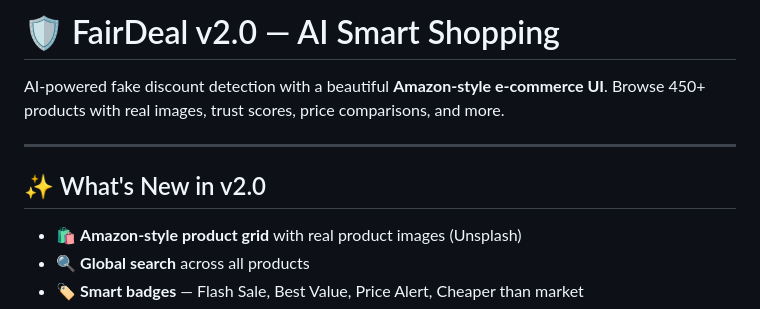
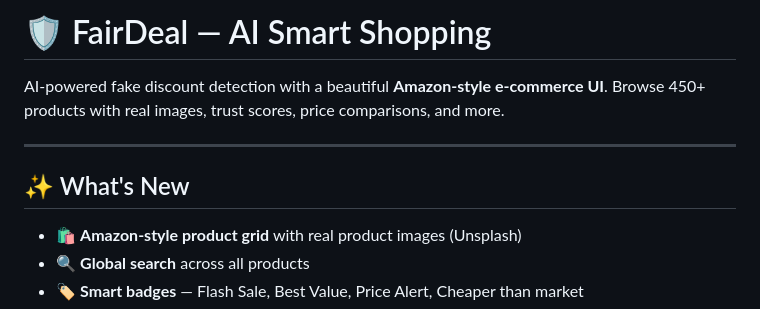
Before and after one commit to sanjay-7-7-7-7/FairDeal, a Markdown page: README.md, the part around the change. Drawn GitHub-style.

```diff
--- a/README.md
+++ b/README.md
@@ -1,11 +1,11 @@
-# 🛡 FairDeal v2.0 — AI Smart Shopping
+# 🛡 FairDeal — AI Smart Shopping
 
 AI-powered fake discount detection with a beautiful **Amazon-style e-commerce UI**.
 Browse 450+ products with real images, trust scores, price comparisons, and more.
 
 ---
 
-## ✨ What's New in v2.0
+## ✨ What's New
 
 - 🛍️ **Amazon-style product grid** with real product images (Unsplash)
 - 🔍 **Global search** across all products
```
